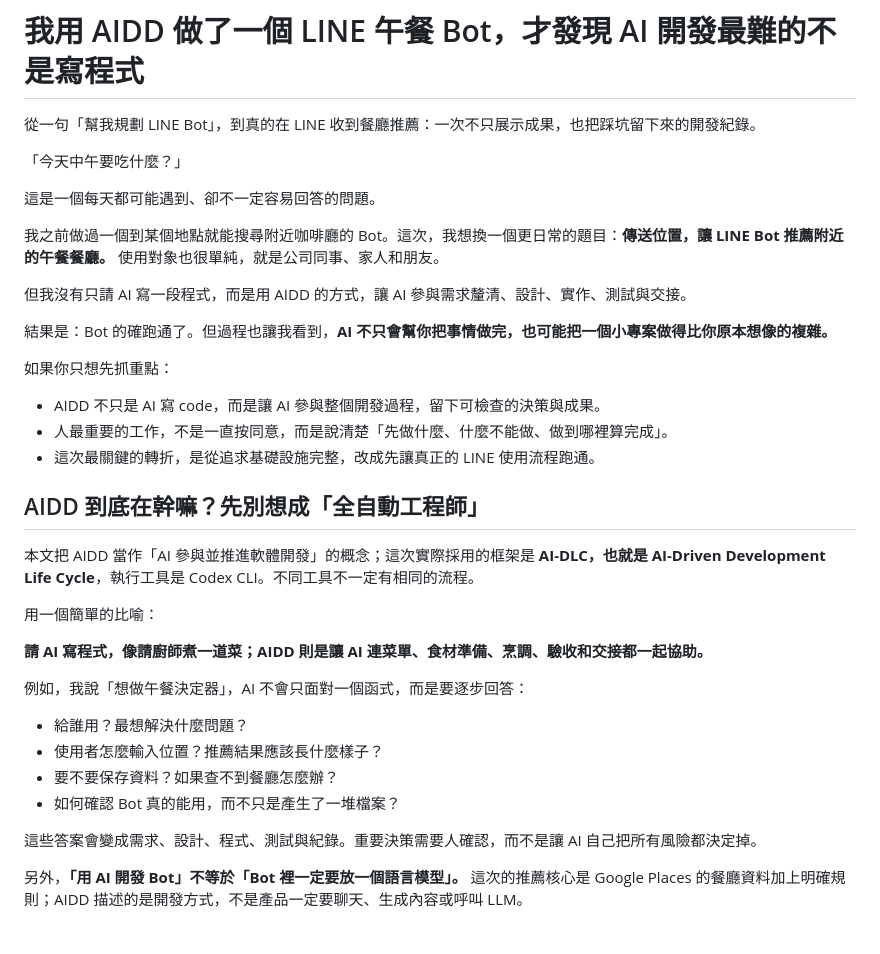
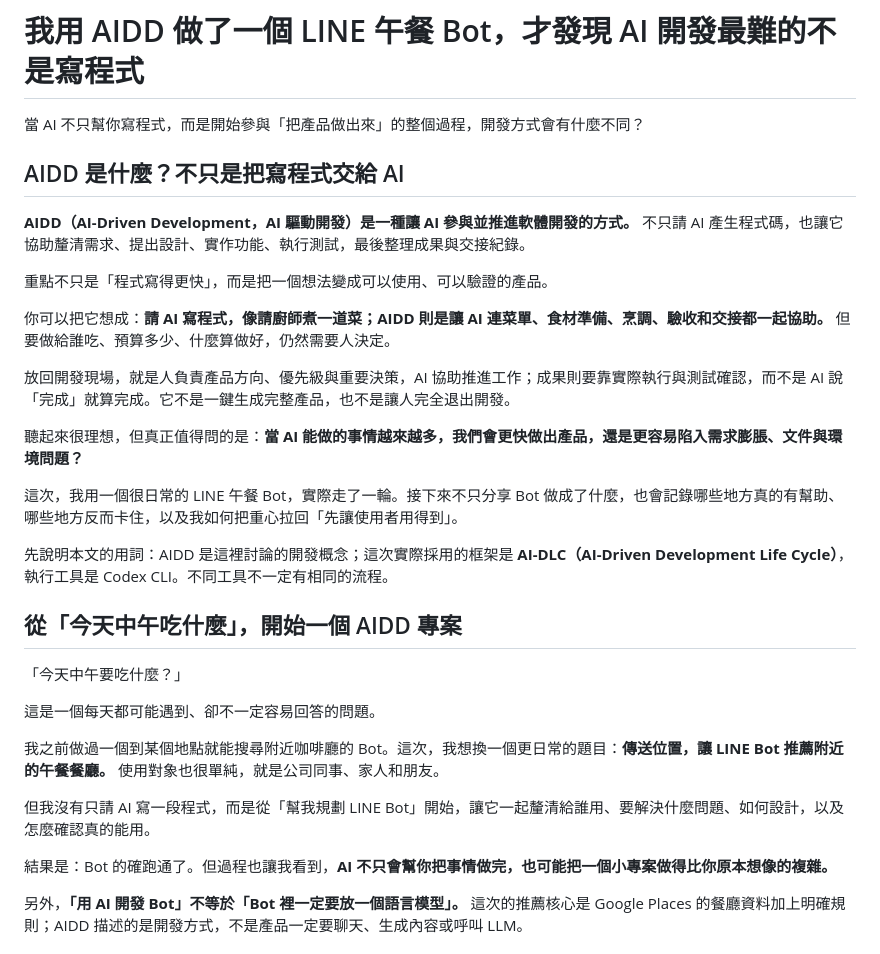
Before and after one commit to zonawang/aidd-line-bot, a Markdown page: medium.md, the part around the change. Rendered like a GitHub page.

Commit message:
Clarify AIDD concept in article introduction

```diff
--- a/medium.md
+++ b/medium.md
@@ -1,6 +1,24 @@
 # 我用 AIDD 做了一個 LINE 午餐 Bot，才發現 AI 開發最難的不是寫程式
 
-從一句「幫我規劃 LINE Bot」，到真的在 LINE 收到餐廳推薦：一次不只展示成果，也把踩坑留下來的開發紀錄。
+當 AI 不只幫你寫程式，而是開始參與「把產品做出來」的整個過程，開發方式會有什麼不同？
+
+## AIDD 是什麼？不只是把寫程式交給 AI
+
+**AIDD（AI-Driven Development，AI 驅動開發）是一種讓 AI 參與並推進軟體開發的方式。** 不只請 AI 產生程式碼，也讓它協助釐清需求、提出設計、實作功能、執行測試，最後整理成果與交接紀錄。
+
+重點不只是「程式寫得更快」，而是把一個想法變成可以使用、可以驗證的產品。
+
+你可以把它想成：**請 AI 寫程式，像請廚師煮一道菜；AIDD 則是讓 AI 連菜單、食材準備、烹調、驗收和交接都一起協助。** 但要做給誰吃、預算多少、什麼算做好，仍然需要人決定。
+
+放回開發現場，就是人負責產品方向、優先級與重要決策，AI 協助推進工作；成果則要靠實際執行與測試確認，而不是 AI 說「完成」就算完成。它不是一鍵生成完整產品，也不是讓人完全退出開發。
+
+聽起來很理想，但真正值得問的是：**當 AI 能做的事情越來越多，我們會更快做出產品，還是更容易陷入需求膨脹、文件與環境問題？**
+
+這次，我用一個很日常的 LINE 午餐 Bot，實際走了一輪。接下來不只分享 Bot 做成了什麼，也會記錄哪些地方真的有幫助、哪些地方反而卡住，以及我如何把重心拉回「先讓使用者用得到」。
+
+先說明本文的用詞：AIDD 是這裡討論的開發概念；這次實際採用的框架是 **AI-DLC（AI-Driven Development Life Cycle）**，執行工具是 Codex CLI。不同工具不一定有相同的流程。
+
+## 從「今天中午吃什麼」，開始一個 AIDD 專案
 
 「今天中午要吃什麼？」
 
@@ -8,32 +26,9 @@
 
 我之前做過一個到某個地點就能搜尋附近咖啡廳的 Bot。這次，我想換一個更日常的題目：**傳送位置，讓 LINE Bot 推薦附近的午餐餐廳。** 使用對象也很單純，就是公司同事、家人和朋友。
 
-但我沒有只請 AI 寫一段程式，而是用 AIDD 的方式，讓 AI 參與需求釐清、設計、實作、測試與交接。
+但我沒有只請 AI 寫一段程式，而是從「幫我規劃 LINE Bot」開始，讓它一起釐清給誰用、要解決什麼問題、如何設計，以及怎麼確認真的能用。
 
 結果是：Bot 的確跑通了。但過程也讓我看到，**AI 不只會幫你把事情做完，也可能把一個小專案做得比你原本想像的複雜。**
-
-如果你只想先抓重點：
-
-- AIDD 不只是 AI 寫 code，而是讓 AI 參與整個開發過程，留下可檢查的決策與成果。
-- 人最重要的工作，不是一直按同意，而是說清楚「先做什麼、什麼不能做、做到哪裡算完成」。
-- 這次最關鍵的轉折，是從追求基礎設施完整，改成先讓真正的 LINE 使用流程跑通。
-
-## AIDD 到底在幹嘛？先別想成「全自動工程師」
-
-本文把 AIDD 當作「AI 參與並推進軟體開發」的概念；這次實際採用的框架是 **AI-DLC，也就是 AI-Driven Development Life Cycle**，執行工具是 Codex CLI。不同工具不一定有相同的流程。
-
-用一個簡單的比喻：
-
-**請 AI 寫程式，像請廚師煮一道菜；AIDD 則是讓 AI 連菜單、食材準備、烹調、驗收和交接都一起協助。**
-
-例如，我說「想做午餐決定器」，AI 不會只面對一個函式，而是要逐步回答：
-
-- 給誰用？最想解決什麼問題？
-- 使用者怎麼輸入位置？推薦結果應該長什麼樣子？
-- 要不要保存資料？如果查不到餐廳怎麼辦？
-- 如何確認 Bot 真的能用，而不只是產生了一堆檔案？
-
-這些答案會變成需求、設計、程式、測試與紀錄。重要決策需要人確認，而不是讓 AI 自己把所有風險都決定掉。
 
 另外，**「用 AI 開發 Bot」不等於「Bot 裡一定要放一個語言模型」。** 這次的推薦核心是 Google Places 的餐廳資料加上明確規則；AIDD 描述的是開發方式，不是產品一定要聊天、生成內容或呼叫 LLM。
 
```
